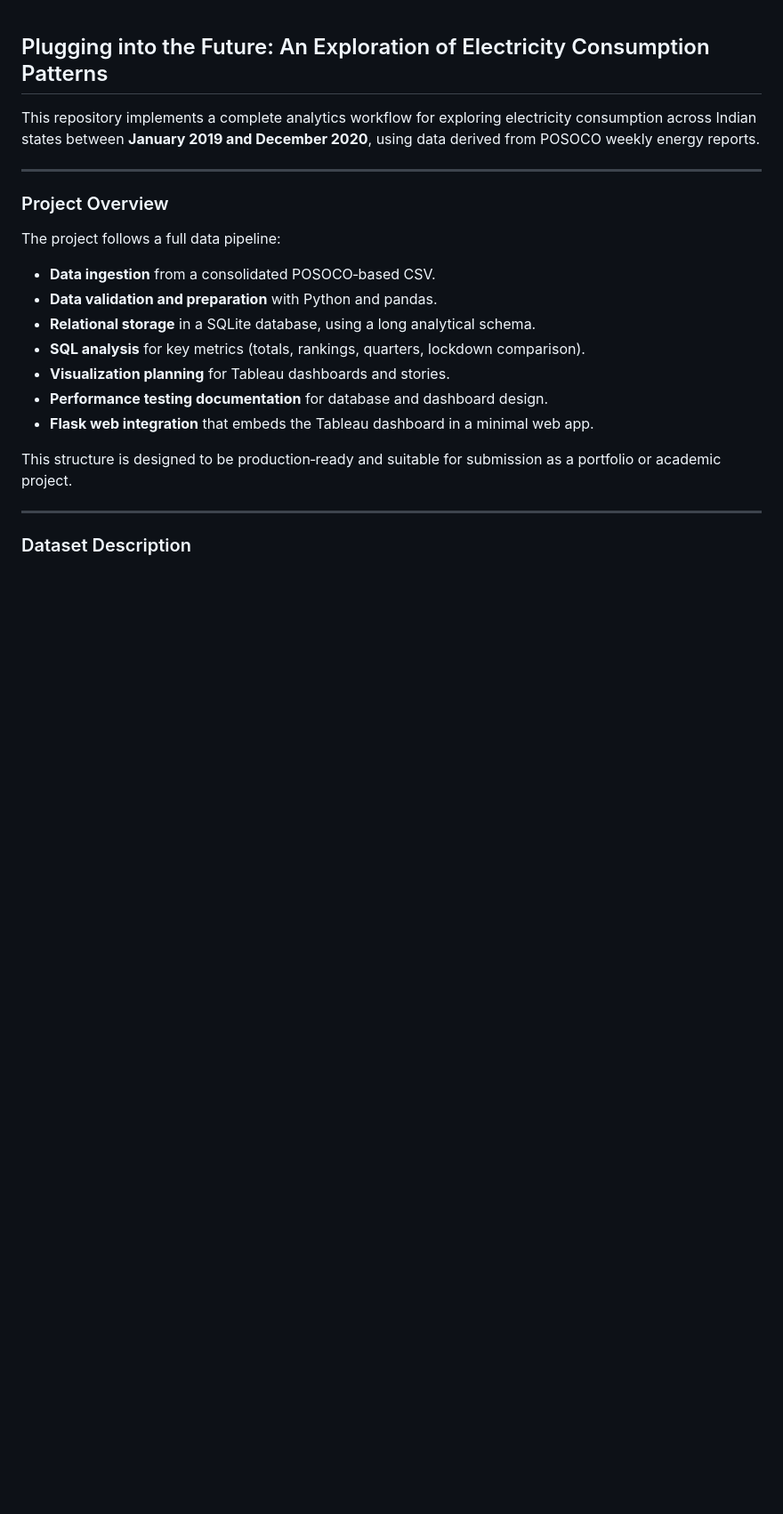
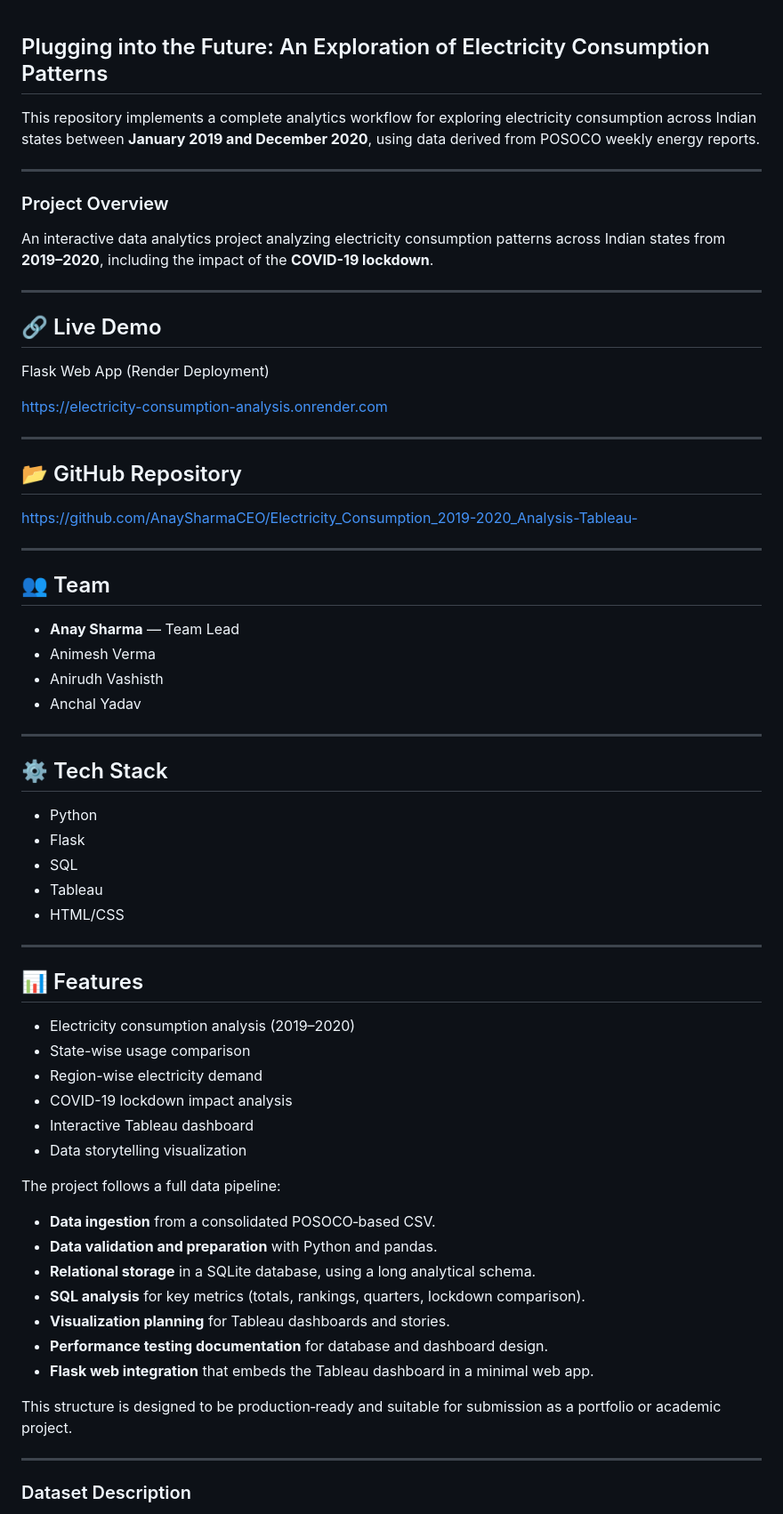
Before and after one commit to AnaySharmaCEO/Electricity_Consumption_2019-2020_Analysis-Tableau-, a Markdown page: README.md, the part around one of its changes. Shown at 89% size. GitHub-like rendering; blank space fills up the shorter version.

```diff
--- a/README.md
+++ b/README.md
@@ -5,6 +5,52 @@ This repository implements a complete analytics workflow for exploring electrici
 ---
 
 ### Project Overview
+
+An interactive data analytics project analyzing electricity consumption patterns across Indian states from **2019–2020**, including the impact of the **COVID-19 lockdown**.
+
+---
+
+## 🔗 Live Demo
+
+Flask Web App (Render Deployment)
+
+https://electricity-consumption-analysis.onrender.com
+
+---
+
+## 📂 GitHub Repository
+
+https://github.com/AnaySharmaCEO/Electricity_Consumption_2019-2020_Analysis-Tableau-
+
+---
+
+## 👥 Team
+
+- **Anay Sharma** — Team Lead
+- Animesh Verma
+- Anirudh Vashisth
+- Anchal Yadav
+
+---
+
+## ⚙️ Tech Stack
+
+- Python
+- Flask
+- SQL
+- Tableau
+- HTML/CSS
+
+---
+
+## 📊 Features
+
+- Electricity consumption analysis (2019–2020)
+- State-wise usage comparison
+- Region-wise electricity demand
+- COVID-19 lockdown impact analysis
+- Interactive Tableau dashboard
+- Data storytelling visualization
 
 The project follows a full data pipeline:
 
```
Also changed, not shown: other parts of README.md (+0 -11 lines).
